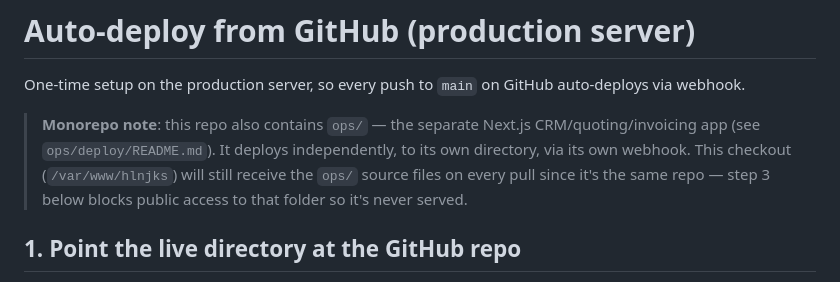
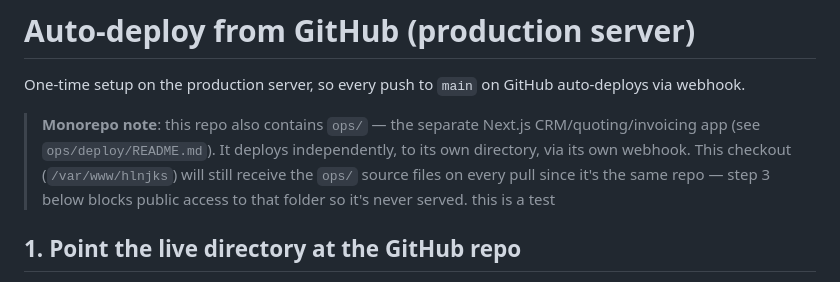
Before and after one commit to thehvie/Hualin, a Markdown page: deploy/README.md, the part around the change. Drawn GitHub-style.

```diff
--- a/deploy/README.md
+++ b/deploy/README.md
@@ -8,7 +8,7 @@ GitHub auto-deploys via webhook.
 > deploys independently, to its own directory, via its own webhook.
 > This checkout (`/var/www/hlnjks`) will still receive the `ops/`
 > source files on every pull since it's the same repo — step 3 below
-> blocks public access to that folder so it's never served.
+> blocks public access to that folder so it's never served. this is a test
 
 ## 1. Point the live directory at the GitHub repo
 
```
